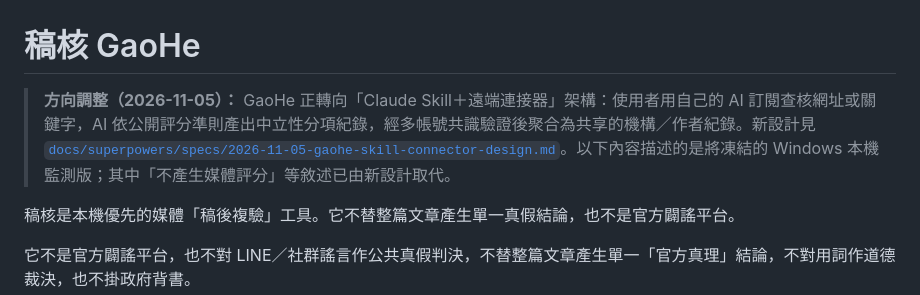
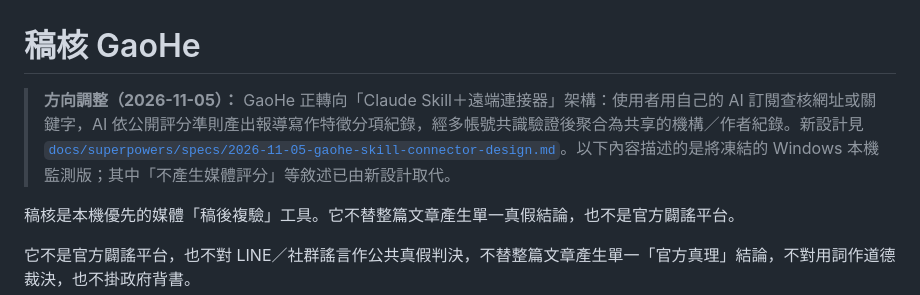
Before and after one commit to gossh0124/GaoHe, a Markdown page: README.md, the part around the change. Drawn GitHub-style.

```diff
--- a/README.md
+++ b/README.md
@@ -1,6 +1,6 @@
 # 稿核 GaoHe
 
-> **方向調整（2026-11-05）：** GaoHe 正轉向「Claude Skill＋遠端連接器」架構：使用者用自己的 AI 訂閱查核網址或關鍵字，AI 依公開評分準則產出中立性分項紀錄，經多帳號共識驗證後聚合為共享的機構／作者紀錄。新設計見 [`docs/superpowers/specs/2026-11-05-gaohe-skill-connector-design.md`](docs/superpowers/specs/2026-11-05-gaohe-skill-connector-design.md)。以下內容描述的是將凍結的 Windows 本機監測版；其中「不產生媒體評分」等敘述已由新設計取代。
+> **方向調整（2026-11-05）：** GaoHe 正轉向「Claude Skill＋遠端連接器」架構：使用者用自己的 AI 訂閱查核網址或關鍵字，AI 依公開評分準則產出報導寫作特徵分項紀錄，經多帳號共識驗證後聚合為共享的機構／作者紀錄。新設計見 [`docs/superpowers/specs/2026-11-05-gaohe-skill-connector-design.md`](docs/superpowers/specs/2026-11-05-gaohe-skill-connector-design.md)。以下內容描述的是將凍結的 Windows 本機監測版；其中「不產生媒體評分」等敘述已由新設計取代。
 
 稿核是本機優先的媒體「稿後複驗」工具。它不替整篇文章產生單一真假結論，也不是官方闢謠平台。
 
```
Also changed, not shown: 1 other file.
